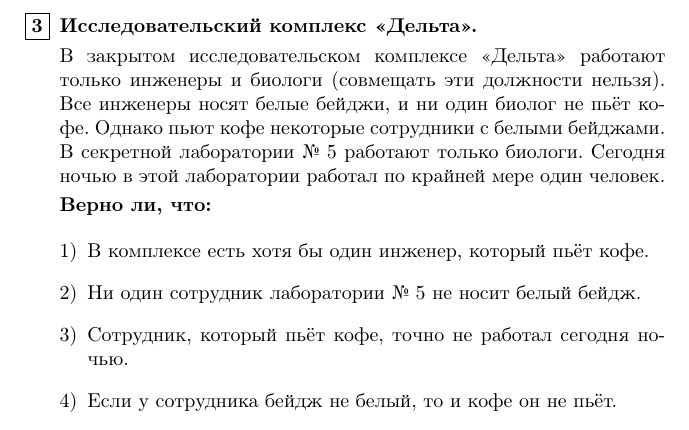
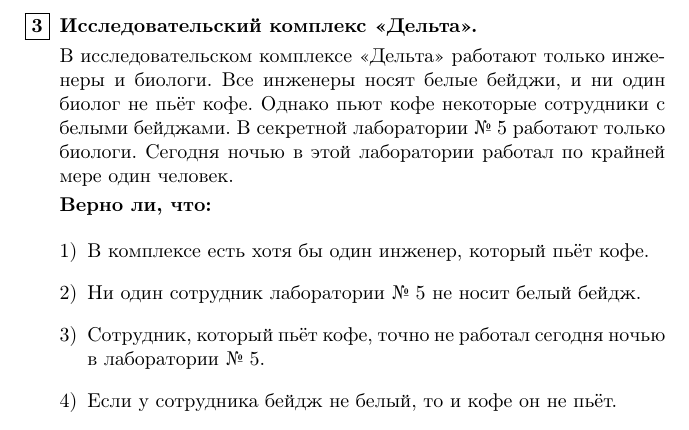
Before and after one commit to olgo1/6grade, a LaTeX book (main.tex, which reads lessons/001.tex): part of page 2 of 3, cut so that both start at the same text. Compiled offline with pdfLaTeX.

Commit message:
Clarify Delta complex logic problem

```diff
--- a/lessons/001.tex
+++ b/lessons/001.tex
@@ -45,8 +45,8 @@
 \item \textbf{Исследовательский комплекс «Дельта».}
 
 \begin{sloppypar}
-В закрытом исследовательском комплексе «Дельта» работают только инженеры и
-биологи (совмещать эти должности нельзя). Все инженеры носят белые бейджи, и ни один биолог не пьёт кофе. Однако пьют кофе некоторые сотрудники с белыми бейджами. В секретной
+В исследовательском комплексе «Дельта» работают только инженеры и
+биологи. Все инженеры носят белые бейджи, и ни один биолог не пьёт кофе. Однако пьют кофе некоторые сотрудники с белыми бейджами. В секретной
 лаборатории №~5 работают только биологи.
 Сегодня ночью в этой лаборатории работал по крайней мере один человек.
 \end{sloppypar}
@@ -56,7 +56,8 @@
 \begin{enumerate}[label=\arabic*),itemsep=0.65em]
 \item В комплексе есть хотя бы один инженер, который пьёт кофе.
 \item Ни один сотрудник лаборатории №~5 не носит белый бейдж.
-\item Сотрудник, который пьёт кофе, точно не работал сегодня ночью.
+\item Сотрудник, который пьёт кофе, точно не работал сегодня ночью
+в лаборатории №~5.
 \item Если у сотрудника бейдж не белый, то и кофе он не пьёт.
 \item Среди сотрудников, которые не работают в лаборатории №~5, обязательно
 есть хотя бы один человек с белым бейджем.
```
Also changed, not shown: output/pdf/lesson-01.pdf.
